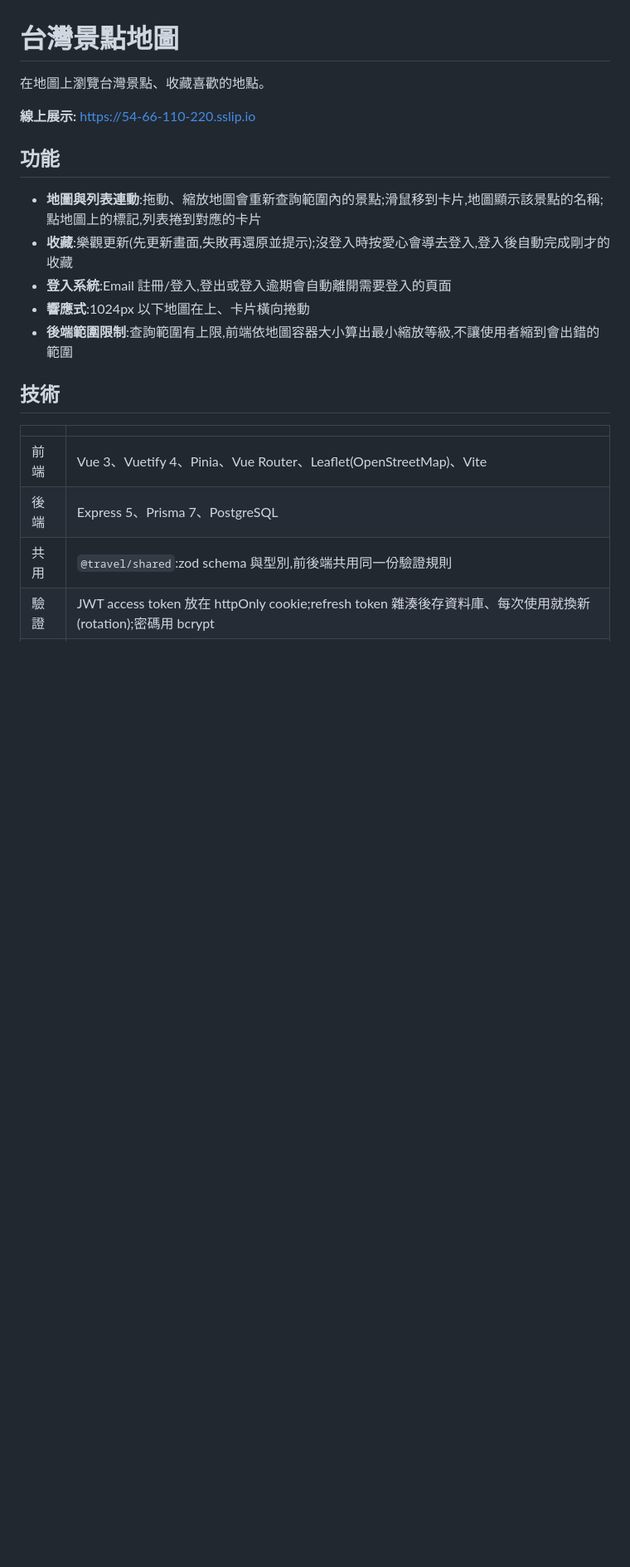
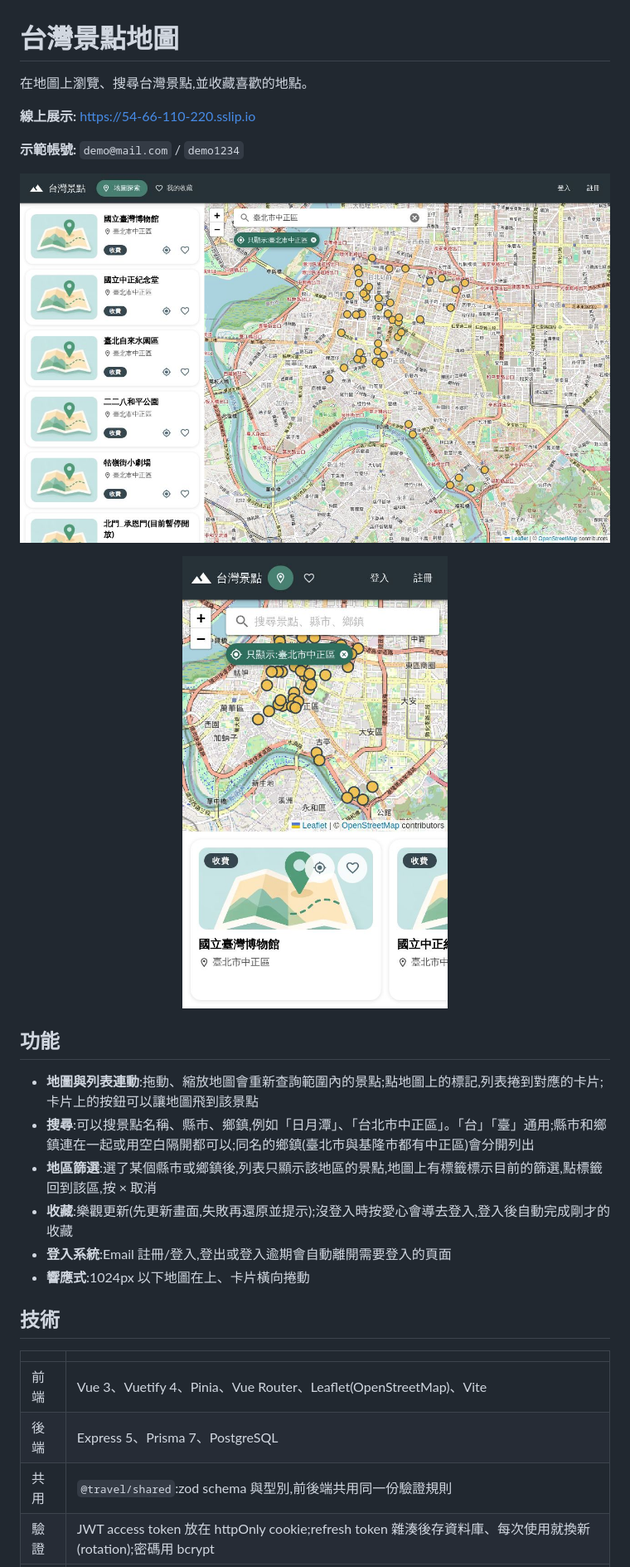
Before and after one commit to hyh009/travel-app-vue, a Markdown page: README.md, the part around one of its changes. Shown at 83% size. Drawn GitHub-style; pictures changed too: docs/screenshots/desktop.jpg (added), docs/screenshots/mobile.jpg (added); blank space fills up the shorter version.

Commit message:
docs: add screenshots, design notes and inspiration to README

```diff
--- a/README.md
+++ b/README.md
@@ -1,22 +1,32 @@
 # 台灣景點地圖
 
-在地圖上瀏覽台灣景點、收藏喜歡的地點。
+在地圖上瀏覽、搜尋台灣景點,並收藏喜歡的地點。
 
 **線上展示:** https://54-66-110-220.sslip.io
 
+**示範帳號:** `demo@mail.com` / `demo1234`
+
+<p align="center">
+  <img src="docs/screenshots/desktop.jpg" alt="桌機版:搜尋「台北市中正區」後,只顯示該區的景點" width="100%">
+</p>
+<p align="center">
+  <img src="docs/screenshots/mobile.jpg" alt="手機版:地圖在上、景點卡片橫向捲動" width="320">
+</p>
+
 ## 功能
 
-- **地圖與列表連動**:拖動、縮放地圖會重新查詢範圍內的景點;滑鼠移到卡片,地圖顯示該景點的名稱;點地圖上的標記,列表捲到對應的卡片
+- **地圖與列表連動**:拖動、縮放地圖會重新查詢範圍內的景點;點地圖上的標記,列表捲到對應的卡片;卡片上的按鈕可以讓地圖飛到該景點
+- **搜尋**:可以搜景點名稱、縣市、鄉鎮,例如「日月潭」、「台北市中正區」。「台」「臺」通用;縣市和鄉鎮連在一起或用空白隔開都可以;同名的鄉鎮(臺北市與基隆市都有中正區)會分開列出
+- **地區篩選**:選了某個縣市或鄉鎮後,列表只顯示該地區的景點,地圖上有標籤標示目前的篩選,點標籤回到該區,按 × 取消
 - **收藏**:樂觀更新(先更新畫面,失敗再還原並提示);沒登入時按愛心會導去登入,登入後自動完成剛才的收藏
 - **登入系統**:Email 註冊/登入,登出或登入逾期會自動離開需要登入的頁面
 - **響應式**:1024px 以下地圖在上、卡片橫向捲動
-- **後端範圍限制**:查詢範圍有上限,前端依地圖容器大小算出最小縮放等級,不讓使用者縮到會出錯的範圍
 
 ## 技術
 
-| | |
-|---|---|
-| 前端 | Vue 3、Vuetify 4、Pinia、Vue Router、Leaflet(OpenStreetMap)、Vite |
-| 後端 | Express 5、Prisma 7、PostgreSQL |
-| 共用 | `@travel/shared`:zod schema 與型別,前後端共用同一份驗證規則 |
+|      |                                                                                                            |
+| ---- | ---------------------------------------------------------------------------------------------------------- |
+| 前端 | Vue 3、Vuetify 4、Pinia、Vue Router、Leaflet(OpenStreetMap)、Vite                                          |
+| 後端 | Express 5、Prisma 7、PostgreSQL                                                                            |
+| 共用 | `@travel/shared`:zod schema 與型別,前後端共用同一份驗證規則                                                |
 | 驗證 | JWT access token 放在 httpOnly cookie;refresh token 雜湊後存資料庫、每次使用就換新(rotation);密碼用 bcrypt |
```
Also changed, not shown: other parts of README.md (+39 -7 lines).
